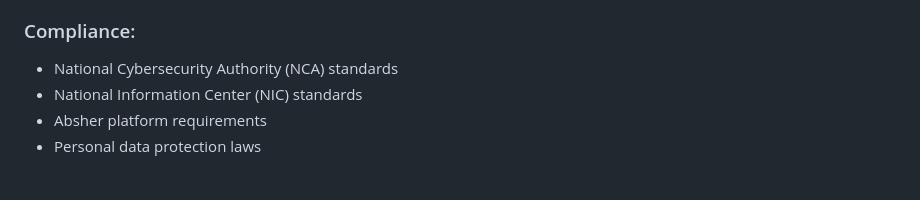
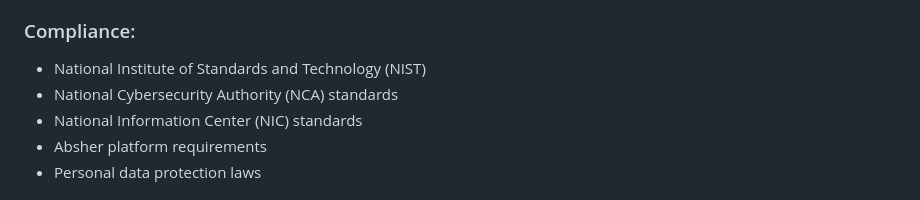
Before and after one commit to SohaFattah/SmartBirthNDID, a Markdown page: README.md, the part around one of its changes. GitHub-like rendering.

```diff
--- a/README.md
+++ b/README.md
@@ -146,6 +146,7 @@ Security Dashboard & Tracking
 - Complete audit logging
 
 ### Compliance:
+- National Institute of Standards and Technology (NIST)
 -  National Cybersecurity Authority (NCA) standards
 - National Information Center (NIC) standards
 - Absher platform requirements
```
Also changed, not shown: other parts of README.md (+1 -1 lines).
